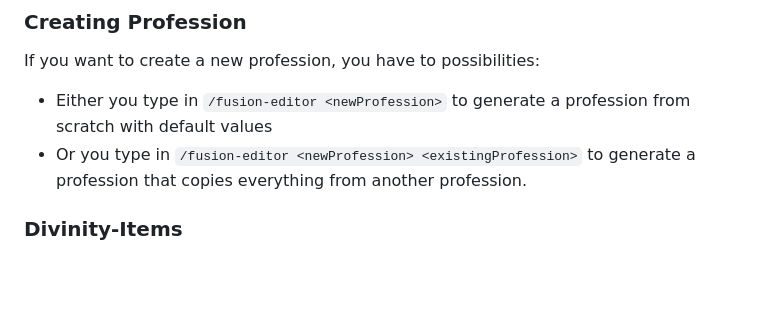
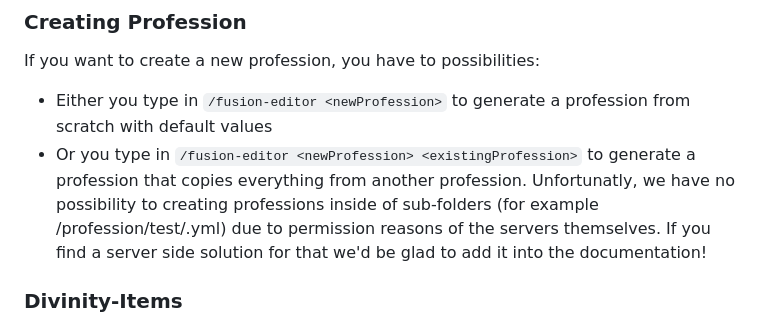
Before and after one commit to magemonkeystudio/fusion, a Markdown page: doc/EditorUsage.md, the part around the change. GitHub-like rendering; blank space fills up the shorter version.

Commit message:
documentation update

```diff
--- a/doc/EditorUsage.md
+++ b/doc/EditorUsage.md
@@ -458,7 +458,9 @@ Here you can configure each profession-icon individually. The gui provides you t
 If you want to create a new profession, you have to possibilities:
 - Either you type in `/fusion-editor <newProfession>` to generate a profession from scratch with default values
 - Or you type in `/fusion-editor <newProfession> <existingProfession>` to generate a profession that copies everything
-from another profession.
+from another profession. Unfortunatly, we have no possibility to creating professions inside of sub-folders
+(for example /profession/test/<profession>.yml) due to permission reasons of the servers themselves. If you find a
+server side solution for that we'd be glad to add it into the documentation!
 
 ### Divinity-Items
 Most of the item-commands of the `/fusion-editor` allow for usage of [Divinity](https://www.spigotmc.org/resources/divinity-custom-item-generator-by-magemonkey-studio-formerly-prorpgitems.99713/)-Items
```
